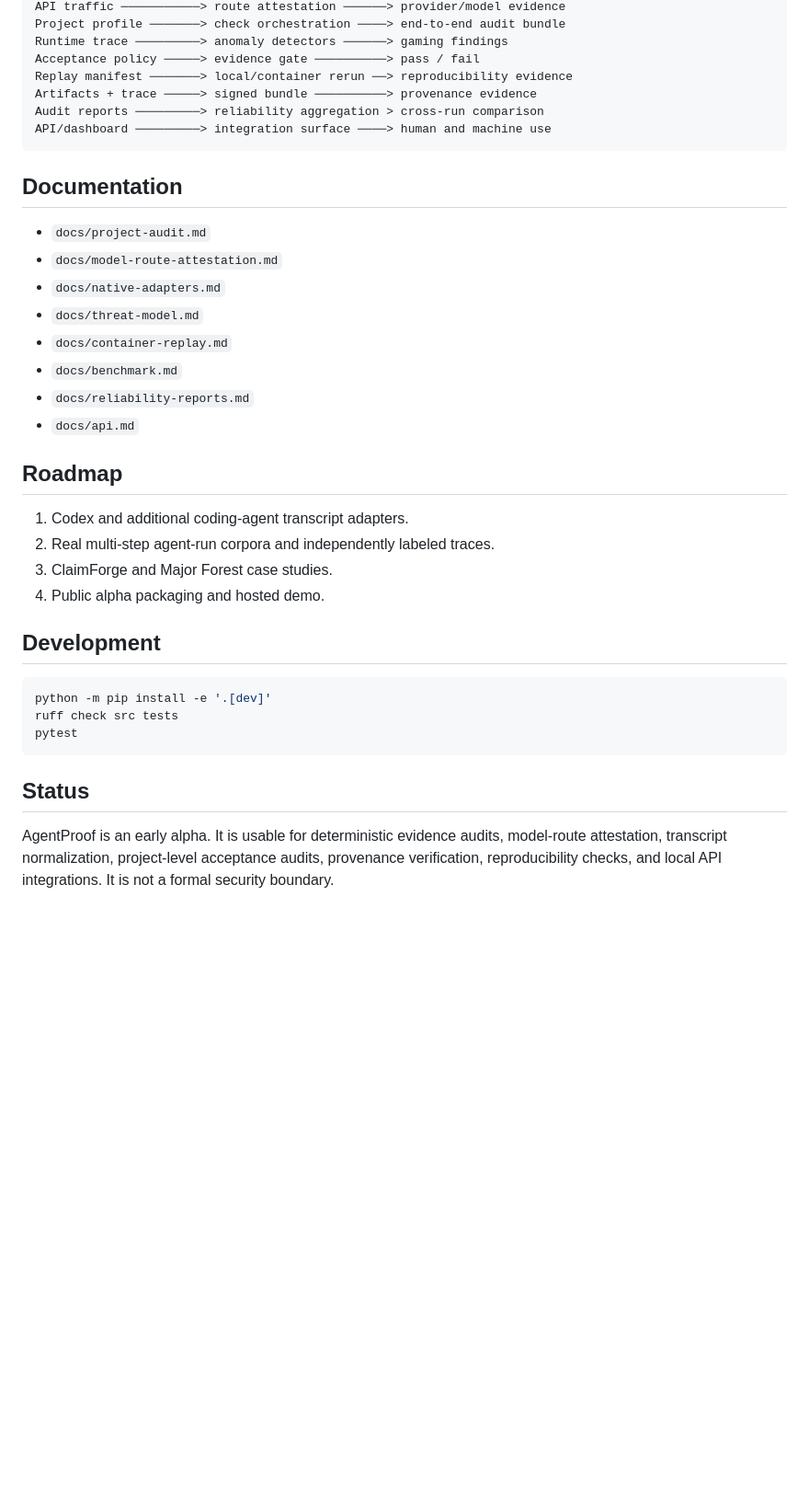
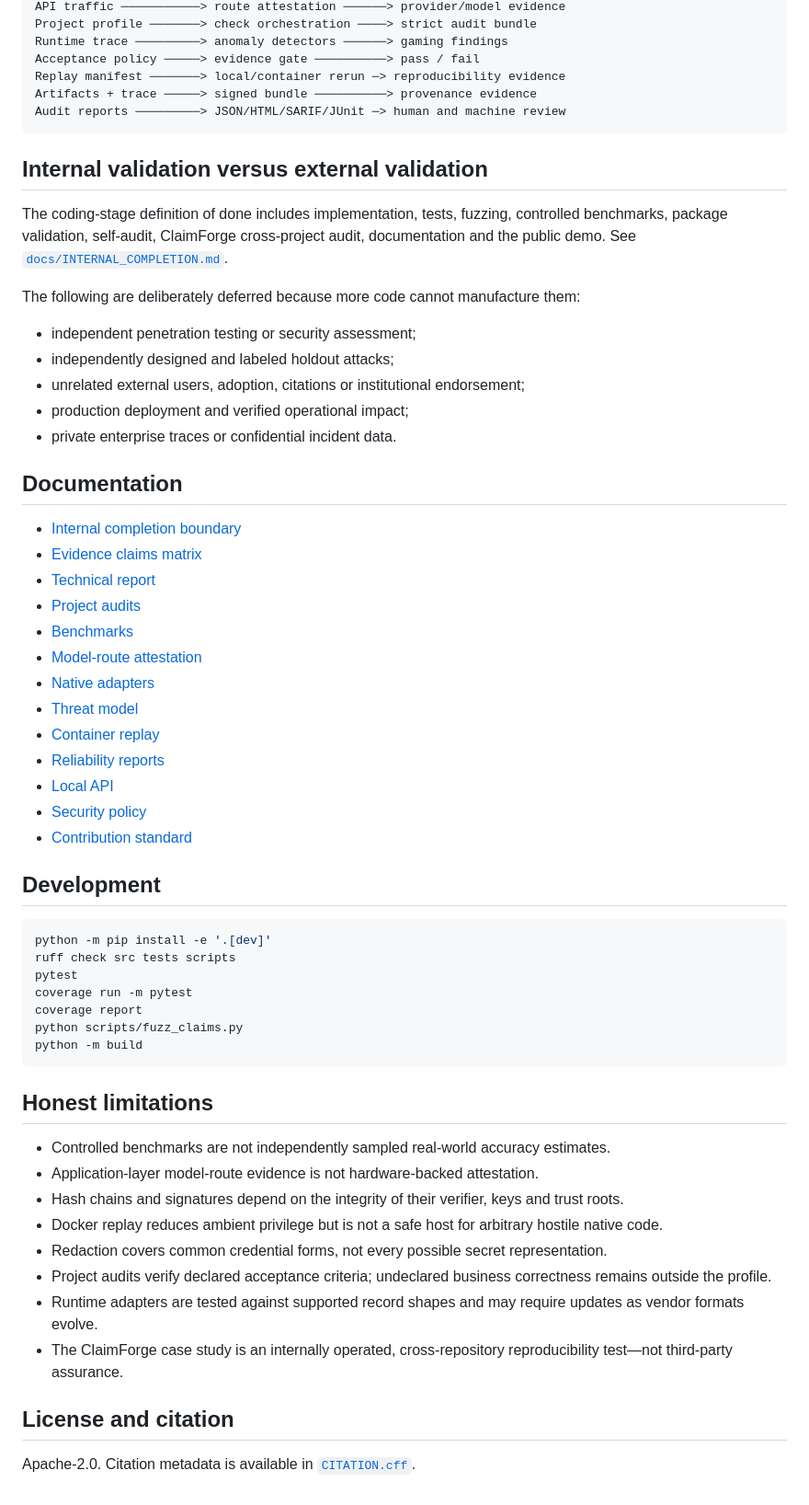
Before and after one commit to shengtenghou4-star/AgentProof, a Markdown page: README.md, the part around one of its changes. Shown at 92% size. Rendered like a GitHub page; blank space fills up the shorter version.

Commit message:
document AgentProof 0.5.0 internal completion

````diff
--- a/README.md
+++ b/README.md
@@ -91,39 +144,63 @@ Runtime trace ─────────> event normalization ────> obs
 API traffic ───────────> route attestation ──────> provider/model evidence
-Project profile ───────> check orchestration ────> end-to-end audit bundle
+Project profile ───────> check orchestration ────> strict audit bundle
 Runtime trace ─────────> anomaly detectors ──────> gaming findings
 Acceptance policy ─────> evidence gate ──────────> pass / fail
-Replay manifest ───────> local/container rerun ──> reproducibility evidence
+Replay manifest ───────> local/container rerun ─> reproducibility evidence
 Artifacts + trace ─────> signed bundle ──────────> provenance evidence
-Audit reports ─────────> reliability aggregation > cross-run comparison
-API/dashboard ─────────> integration surface ────> human and machine use
+Audit reports ─────────> JSON/HTML/SARIF/JUnit ─> human and machine review
 ```
+
+## Internal validation versus external validation
+
+The coding-stage definition of done includes implementation, tests, fuzzing, controlled benchmarks, package validation, self-audit, ClaimForge cross-project audit, documentation and the public demo. See [`docs/INTERNAL_COMPLETION.md`](docs/INTERNAL_COMPLETION.md).
+
+The following are deliberately deferred because more code cannot manufacture them:
+
+- independent penetration testing or security assessment;
+- independently designed and labeled holdout attacks;
+- unrelated external users, adoption, citations or institutional endorsement;
+- production deployment and verified operational impact;
+- private enterprise traces or confidential incident data.
 
 ## Documentation
 
-- `docs/project-audit.md`
-- `docs/model-route-attestation.md`
-- `docs/native-adapters.md`
-- `docs/threat-model.md`
-- `docs/container-replay.md`
-- `docs/benchmark.md`
-- `docs/reliability-reports.md`
-- `docs/api.md`
-
-## Roadmap
-
-1. Codex and additional coding-agent transcript adapters.
-2. Real multi-step agent-run corpora and independently labeled traces.
-3. ClaimForge and Major Forest case studies.
-4. Public alpha packaging and hosted demo.
+- [Internal completion boundary](docs/INTERNAL_COMPLETION.md)
+- [Evidence claims matrix](docs/EVIDENCE_CLAIMS.md)
+- [Technical report](docs/TECHNICAL_REPORT.md)
+- [Project audits](docs/project-audit.md)
+- [Benchmarks](docs/benchmark.md)
+- [Model-route attestation](docs/model-route-attestation.md)
+- [Native adapters](docs/native-adapters.md)
+- [Threat model](docs/threat-model.md)
+- [Container replay](docs/container-replay.md)
+- [Reliability reports](docs/reliability-reports.md)
+- [Local API](docs/api.md)
+- [Security policy](SECURITY.md)
+- [Contribution standard](CONTRIBUTING.md)
 
 ## Development
 
 ```bash
 python -m pip install -e '.[dev]'
-ruff check src tests
+ruff check src tests scripts
 pytest
+coverage run -m pytest
+coverage report
+python scripts/fuzz_claims.py
+python -m build
 ```
 
-## Status
+## Honest limitations
 
-AgentProof is an early alpha. It is usable for deterministic evidence audits, model-route attestation, transcript normalization, project-level acceptance audits, provenance verification, reproducibility checks, and local API integrations. It is not a formal security boundary.
+- Controlled benchmarks are not independently sampled real-world accuracy estimates.
+- Application-layer model-route evidence is not hardware-backed attestation.
+- Hash chains and signatures depend on the integrity of their verifier, keys and trust roots.
+- Docker replay reduces ambient privilege but is not a safe host for arbitrary hostile native code.
+- Redaction covers common credential forms, not every possible secret representation.
+- Project audits verify declared acceptance criteria; undeclared business correctness remains outside the profile.
+- Runtime adapters are tested against supported record shapes and may require updates as vendor formats evolve.
+- The ClaimForge case study is an internally operated, cross-repository reproducibility test—not third-party assurance.
+
+## License and citation
+
+Apache-2.0. Citation metadata is available in [`CITATION.cff`](CITATION.cff).
````
Also changed, not shown: other parts of README.md (+110 -57 lines).
